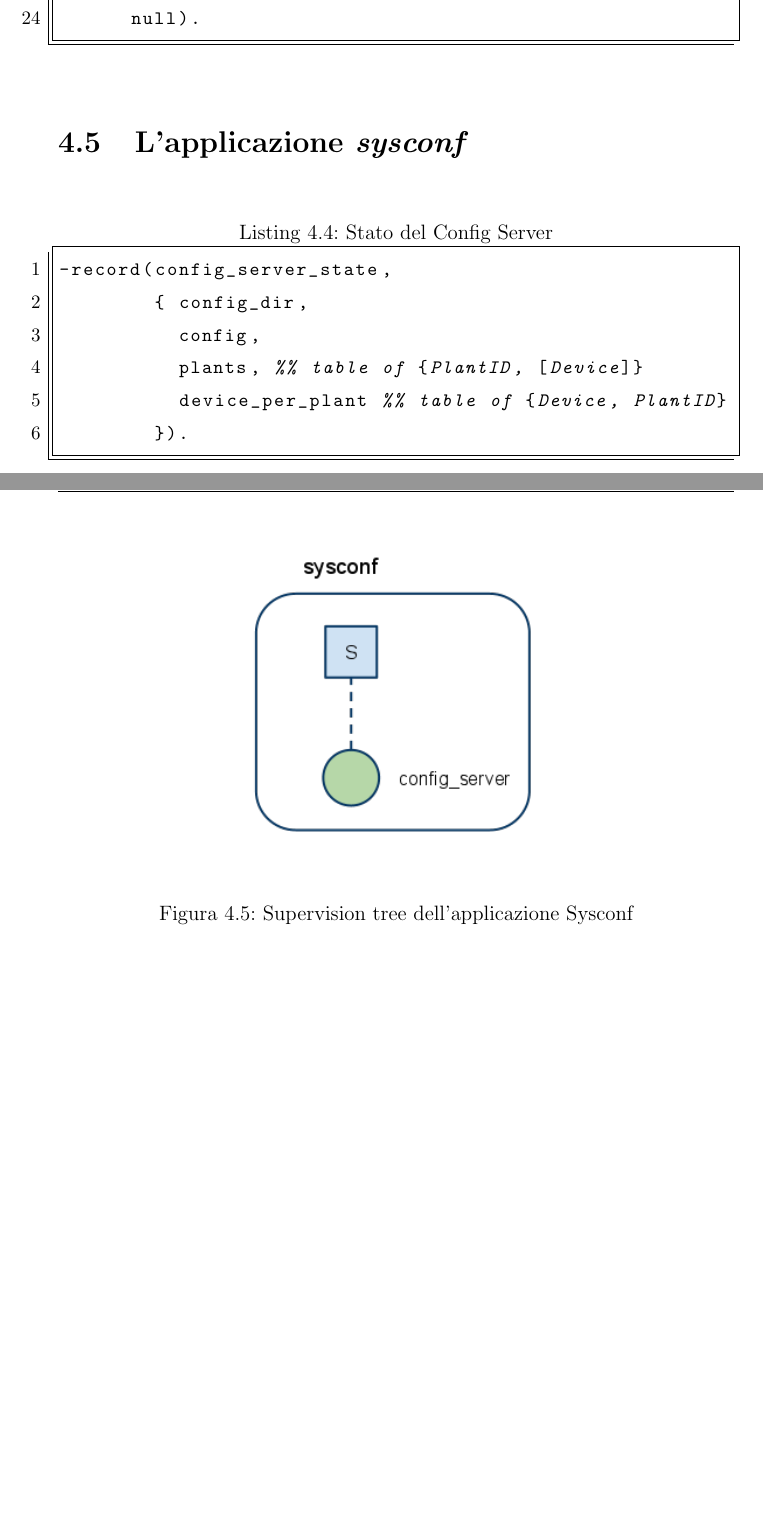
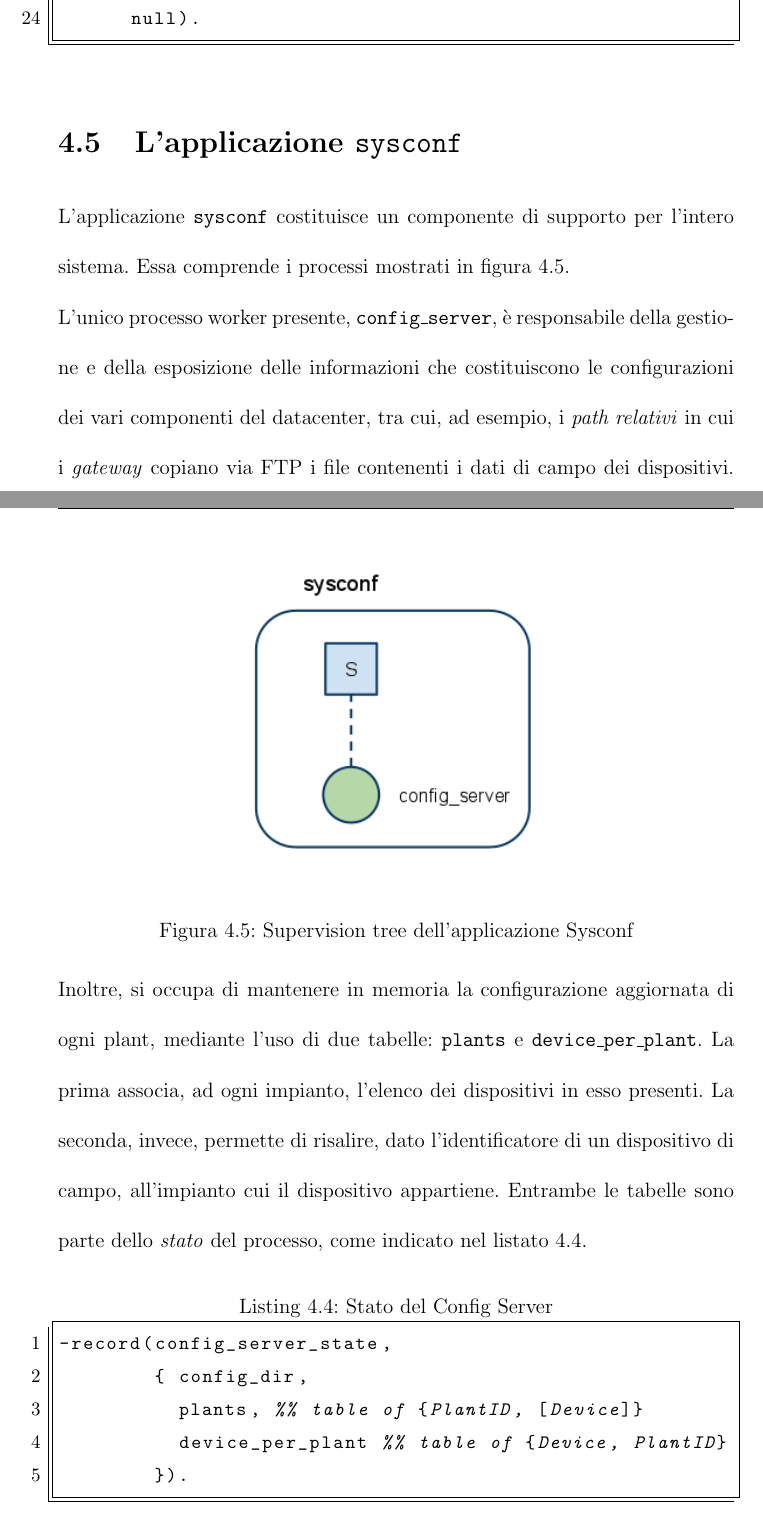
Before and after one commit to kid-a/Tesi, a LaTeX thesis (tesi.tex, which reads cap3.tex): two parts of pages 55 and 56 of 65 before the commit and two parts of pages 55 and 56 of 66 after it, joined at a grey line, cut so that both start at the same text, the shorter picture padded with empty space. Compiled offline with pdfLaTeX.

Commit message:
more on sysconf

```diff
--- a/cap3.tex
+++ b/cap3.tex
@@ -364,18 +364,40 @@ data_storage:set_plant_gateway (
 \end{lstlisting}
 %
 
-\section{L'applicazione \emph{sysconf}}
+%
+\section{L'applicazione \texttt{sysconf}}
+%
+L'applicazione \texttt{sysconf} costituisce un componente di supporto per
+l'intero sistema. Essa comprende i processi mostrati in figura \ref{sysconfsuptree}.
 %
 \begin{figure}[!h]
 \centering
 \includegraphics[width=180pt]{img/sysconf.png}
 \caption{Supervision tree dell'applicazione Sysconf}
+\label{sysconfsuptree}
 \end{figure}
+%
+
+%
+L'unico processo worker presente, \texttt{config\_server}, \`e responsabile della
+gestione e della esposizione delle informazioni che costituiscono le configurazioni
+dei vari componenti del datacenter, tra cui, ad esempio, i \emph{path relativi} in
+cui i \emph{gateway} copiano via FTP i file contenenti i dati di campo dei dispositivi.
+%
+Inoltre, si occupa di mantenere in memoria la configurazione aggiornata di ogni plant,
+mediante l'uso di due tabelle: \texttt{plants} e \texttt{device\_per\_plant}.
+%
+La prima associa, ad ogni impianto, l'elenco dei dispositivi in esso presenti.
+%
+La seconda, invece, permette di risalire, dato l'identificatore di un dispositivo di
+campo, all'impianto cui il dispositivo appartiene.
+%
+Entrambe le tabelle sono parte dello \emph{stato} del processo, come indicato nel
+listato \ref{code:sysconf-state}.
 %
 \begin{lstlisting}[caption={Stato del Config Server}, label={code:sysconf-state},frame=trBL]
 -record(config_server_state,
         { config_dir,
-          config,
 	  plants, %% table of {PlantID, [Device]}
 	  device_per_plant %% table of {Device, PlantID}
 	}).
```
Also changed, not shown: cap3.tex (7 more changed lines).
